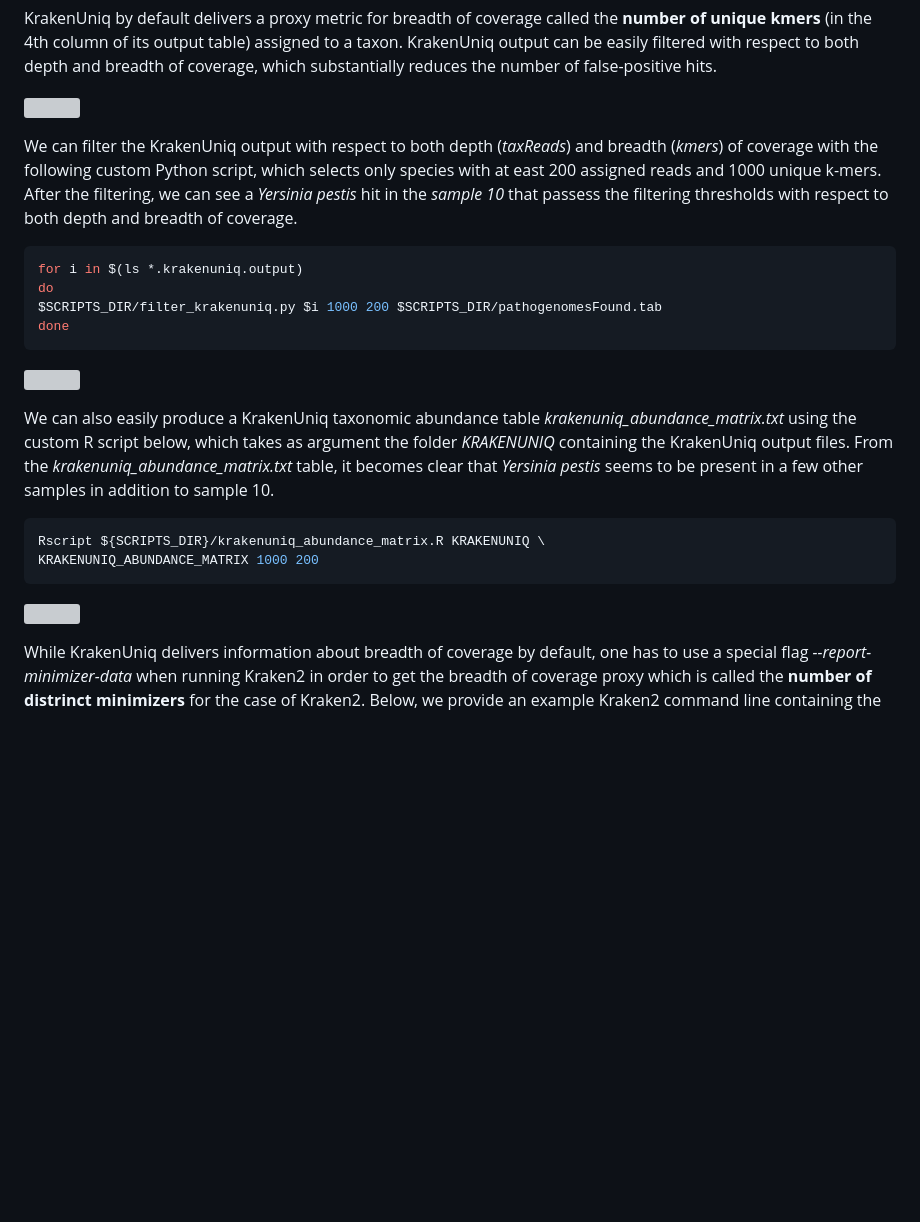
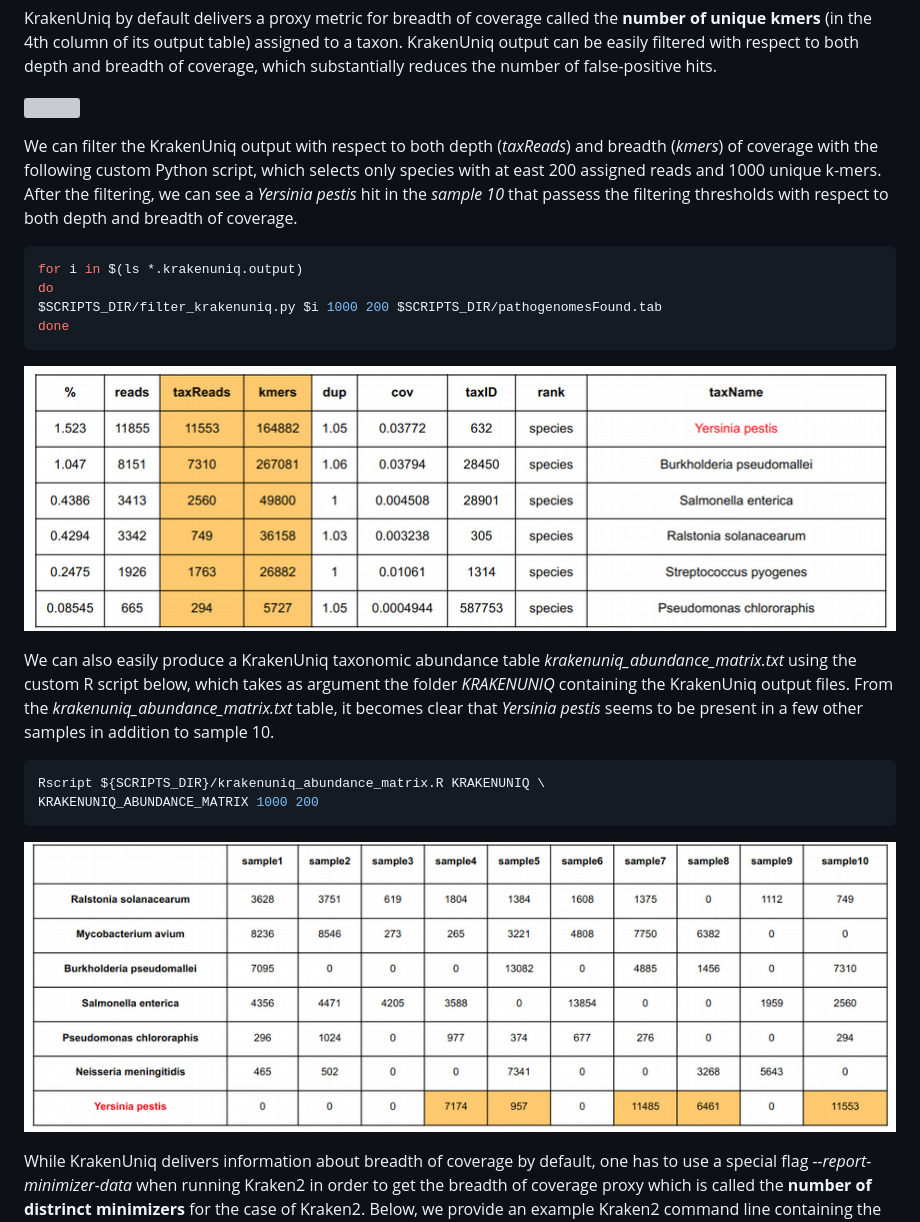
Before and after one commit to NikolayOskolkov/Physalia_AncientMetagenomics_2025, a Markdown page: exercises.md, the part around one of its changes. Drawn GitHub-style; blank space fills up the shorter version; grey boxes are pictures that could not be loaded.

Commit message:
added images

````diff
--- a/exercises.md
+++ b/exercises.md
@@ -501,7 +501,7 @@ $SCRIPTS_DIR/filter_krakenuniq.py $i 1000 200 $SCRIPTS_DIR/pathogenomesFound.tab
 done
 ```
 
-![](assets/images/chapters/decontamination-authentication/filtered_krakenuniq_output.png)
+![](images/filtered_krakenuniq_output.png)
 
 
 We can also easily produce a KrakenUniq taxonomic abundance table *krakenuniq_abundance_matrix.txt* using the custom R script below, which takes as argument the folder *KRAKENUNIQ* containing the KrakenUniq output files. From the *krakenuniq_abundance_matrix.txt* table, it becomes clear that *Yersinia pestis* seems to be present in a few other samples in addition to sample 10.
@@ -511,7 +511,7 @@ Rscript ${SCRIPTS_DIR}/krakenuniq_abundance_matrix.R KRAKENUNIQ \
 KRAKENUNIQ_ABUNDANCE_MATRIX 1000 200
 ```
 
-![](assets/images/chapters/decontamination-authentication/krakenuniq_abundance_matrix.png)
+![](images/krakenuniq_abundance_matrix.png)
 
 While KrakenUniq delivers information about breadth of coverage by default, one has to use a special flag *--report-minimizer-data* when running Kraken2 in order to get the breadth of coverage proxy which is called the **number of distrinct minimizers** for the case of Kraken2. Below, we provide an example Kraken2 command line containing the distinct minimizer flag:
 
````
Also changed, not shown: other parts of exercises.md (+23 -23 lines).
